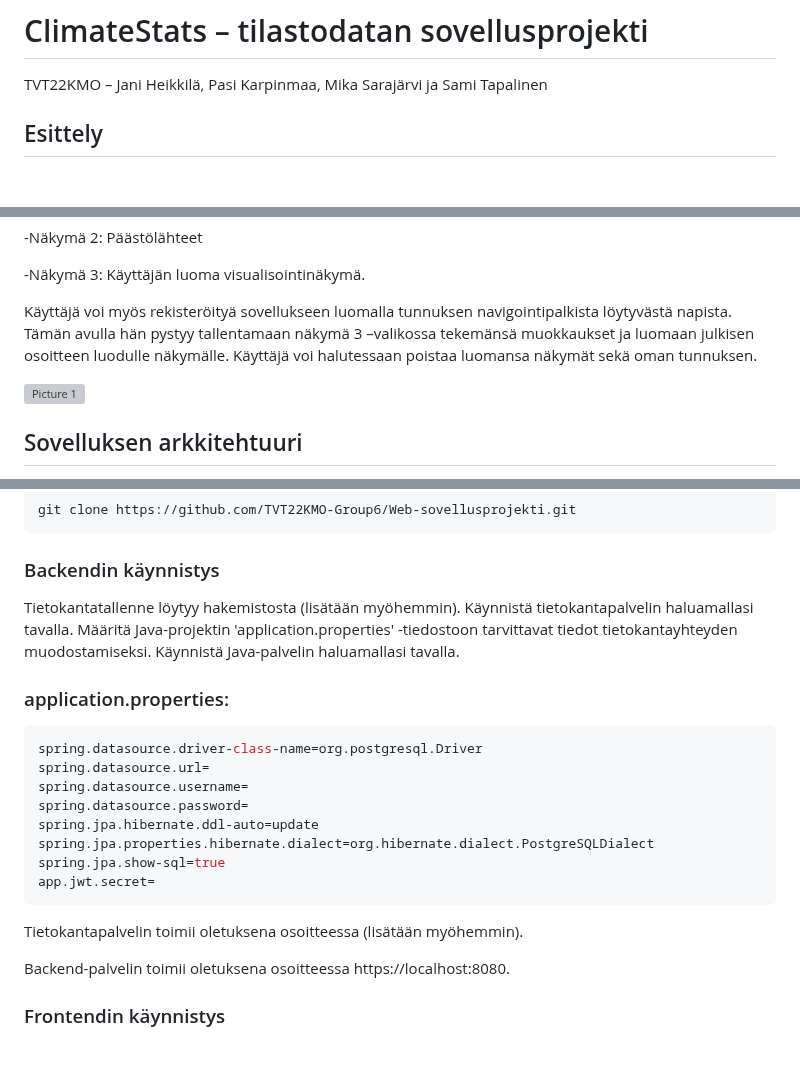
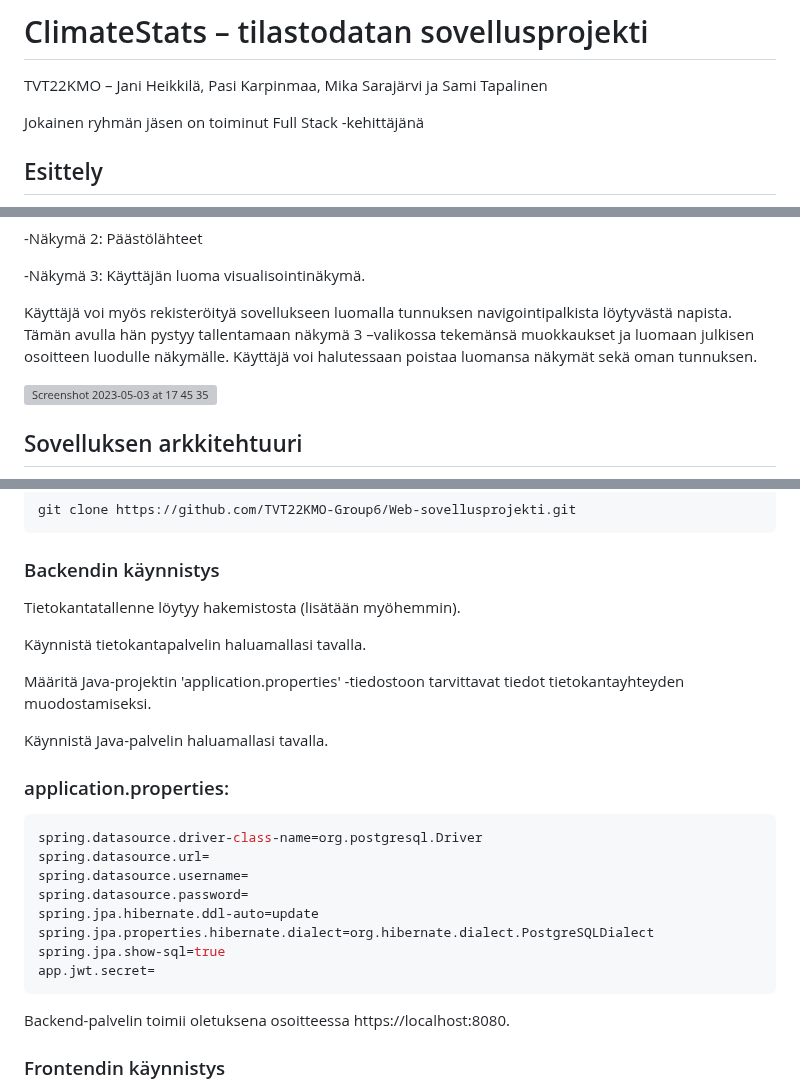
Before and after one commit to TVT22KMO-Group6/Web-sovellusprojekti, a Markdown page: README.md, 3 parts joined by grey strips. Rendered like a GitHub page; blank space fills up the shorter version; grey boxes are pictures that could not be loaded.

````diff
--- a/README.md
+++ b/README.md
@@ -1,6 +1,8 @@
 # ClimateStats – tilastodatan sovellusprojekti
 
 TVT22KMO – Jani Heikkilä, Pasi Karpinmaa, Mika Sarajärvi ja Sami Tapalinen
+
+Jokainen ryhmän jäsen on toiminut Full Stack -kehittäjänä
 
 ## Esittely
 
@@ -19,7 +21,8 @@ Sovelluksen ylälaidasta olevasta navigointipalkista käyttäjä voi valita kolm
 
 Käyttäjä voi myös rekisteröityä sovellukseen luomalla tunnuksen navigointipalkista löytyvästä napista. Tämän avulla hän pystyy tallentamaan näkymä 3 –valikossa tekemänsä muokkaukset ja luomaan julkisen osoitteen luodulle näkymälle. Käyttäjä voi halutessaan poistaa luomansa näkymät sekä oman tunnuksen.
 
-<img width="800" alt="Picture 1" src="https://user-images.githubusercontent.com/104459173/235232904-bb557b69-d926-420d-a7ff-4f63cd7241f8.png">
+<img width="800" alt="Screenshot 2023-05-03 at 17 45 35" src="https://user-images.githubusercontent.com/104459173/235952126-ecf4c644-077d-4df7-b197-bf366f7b0f2e.png">
+
 
 ## Sovelluksen arkkitehtuuri
 
@@ -50,7 +53,13 @@ git clone https://github.com/TVT22KMO-Group6/Web-sovellusprojekti.git
 
 ### Backendin käynnistys
 
-Tietokantatallenne löytyy hakemistosta (lisätään myöhemmin). Käynnistä tietokantapalvelin haluamallasi tavalla. Määritä Java-projektin 'application.properties' -tiedostoon tarvittavat tiedot tietokantayhteyden muodostamiseksi. Käynnistä Java-palvelin haluamallasi tavalla.
+Tietokantatallenne löytyy hakemistosta (lisätään myöhemmin).
+
+Käynnistä tietokantapalvelin haluamallasi tavalla.
+
+Määritä Java-projektin 'application.properties' -tiedostoon tarvittavat tiedot tietokantayhteyden muodostamiseksi.
+
+Käynnistä Java-palvelin haluamallasi tavalla.
 
 ### application.properties:
 
@@ -65,7 +74,6 @@ spring.jpa.show-sql=true
 app.jwt.secret=
 ```
 
-Tietokantapalvelin toimii oletuksena osoitteessa (lisätään myöhemmin).
 
 Backend-palvelin toimii oletuksena osoitteessa https://localhost:8080.
 
````
